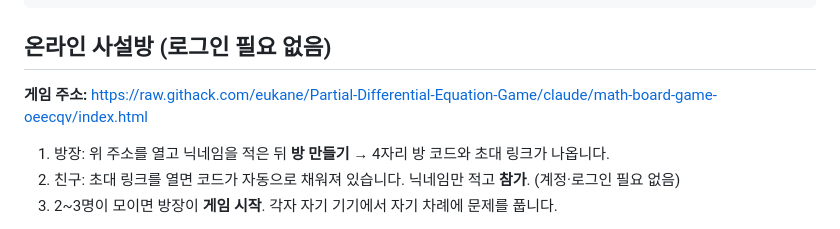
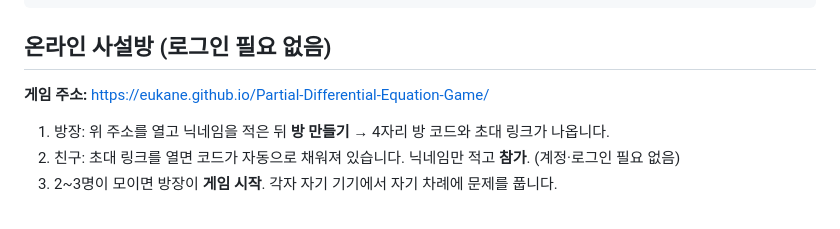
Before and after one commit to eukane/Partial-Differential-Equation-Game, a Markdown page: README.md, the part around the change. Rendered like a GitHub page.

Commit message:
Point README at the GitHub Pages address
Co-Authored-By: Claude Opus 5.5 <noreply@anthropic.com>
Claude-Session: https://claude.ai/code/session_01HkZ9SK63vrS82FN7AJxJ4x

```diff
--- a/README.md
+++ b/README.md
@@ -15,7 +15,7 @@ python3 -m http.server 8000   # → http://localhost:8000
 
 ## 온라인 사설방 (로그인 필요 없음)
 
-**게임 주소:** https://raw.githack.com/eukane/Partial-Differential-Equation-Game/claude/math-board-game-oeecqv/index.html
+**게임 주소:** https://eukane.github.io/Partial-Differential-Equation-Game/
 
 1. 방장: 위 주소를 열고 닉네임을 적은 뒤 **방 만들기** → 4자리 방 코드와 초대 링크가 나옵니다.
 2. 친구: 초대 링크를 열면 코드가 자동으로 채워져 있습니다. 닉네임만 적고 **참가**. (계정·로그인 필요 없음)
```
